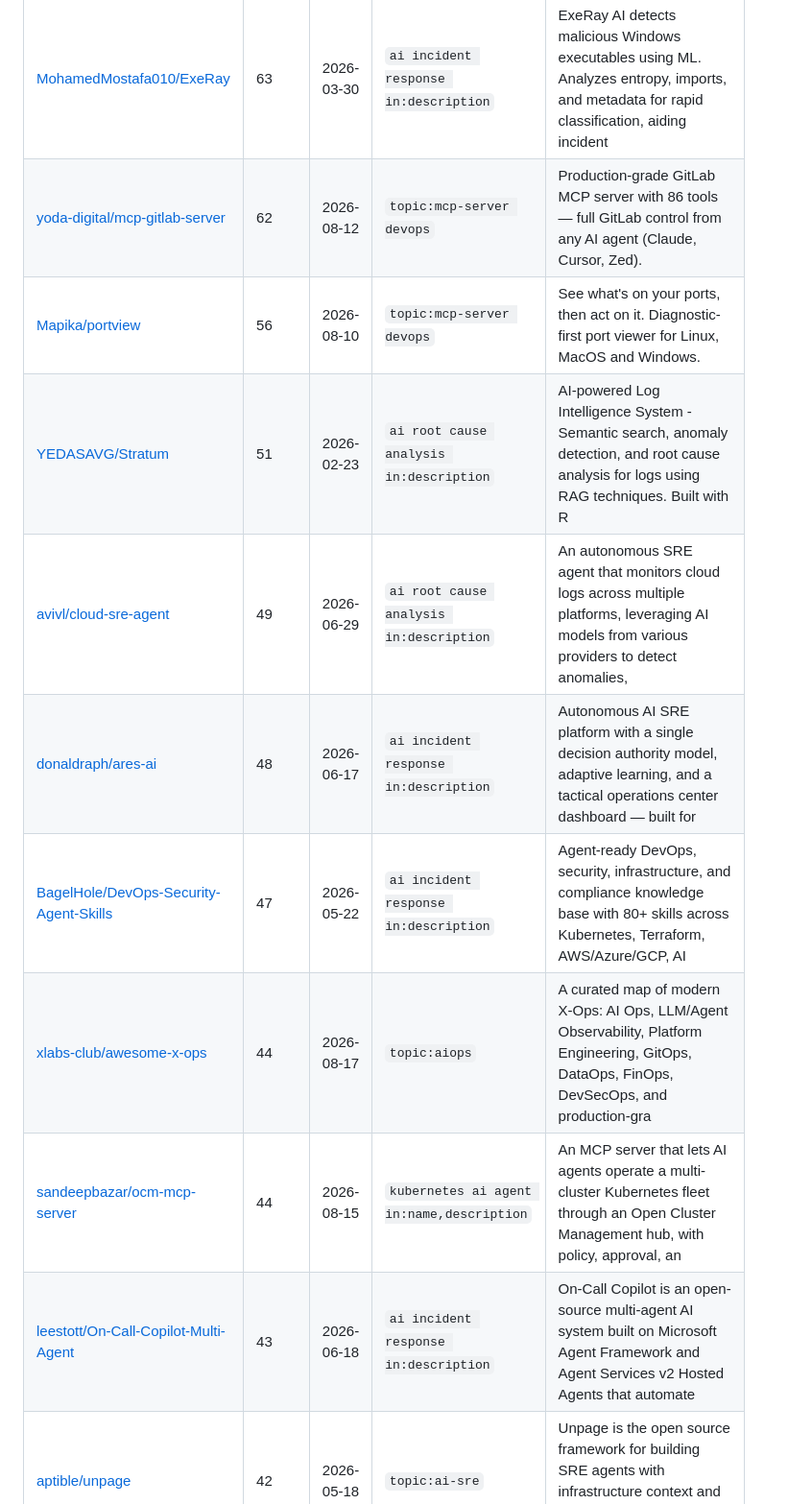
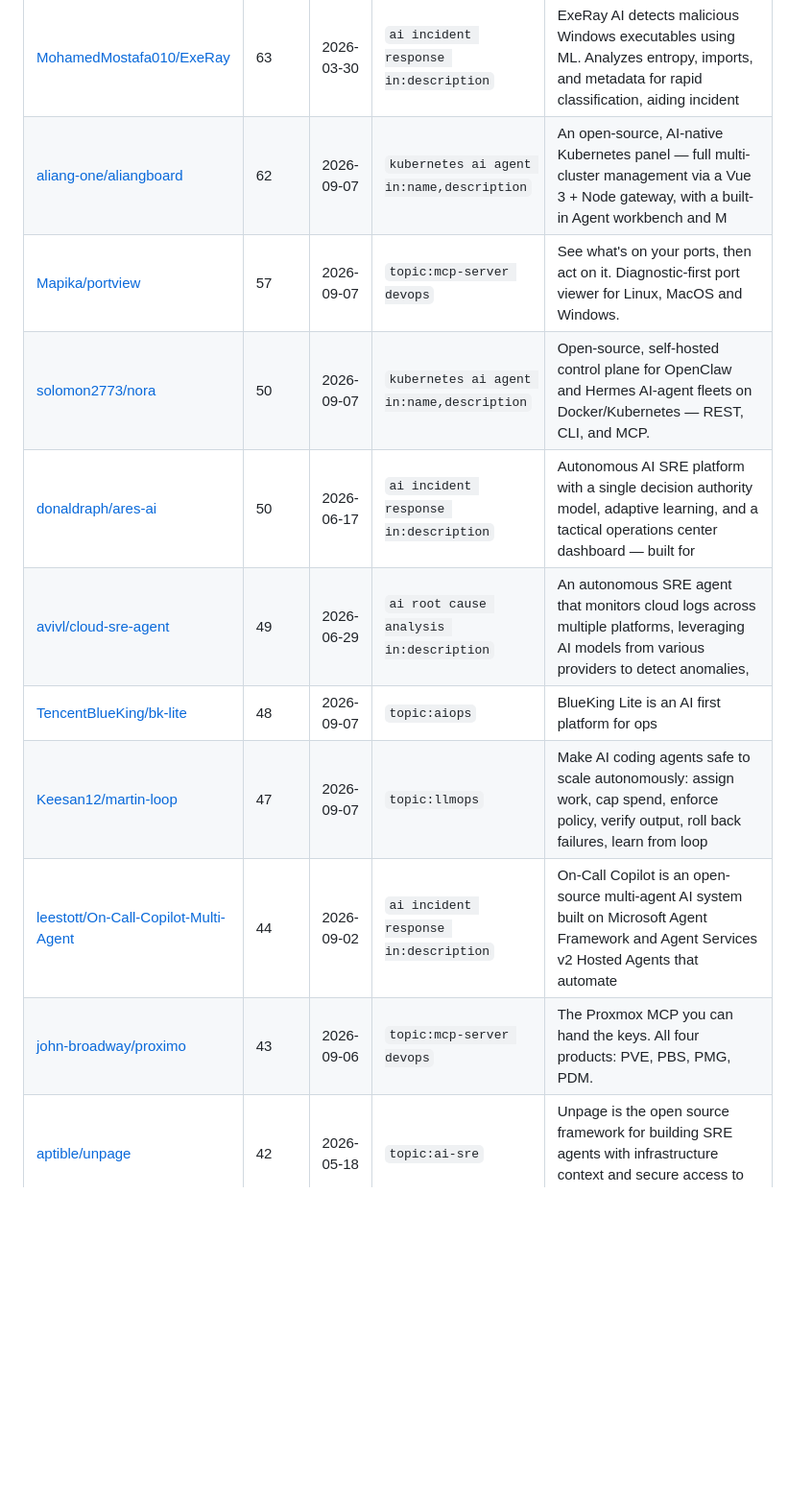
Before and after one commit to neelshah2409/awesome-ai-sre-devops, a Markdown page: CANDIDATES.md, the part around one of its changes. Shown at 96% size. Rendered like a GitHub page; blank space fills up the shorter version.

```diff
--- a/CANDIDATES.md
+++ b/CANDIDATES.md
@@ -61,11 +67,11 @@ Review each one: does it fit an existing category? Is it actively maintained and
 | [MohamedMostafa010/ExeRay](https://github.com/MohamedMostafa010/ExeRay) | 63 | 2026-03-30 | `ai incident response in:description` | ExeRay AI detects malicious Windows executables using ML. Analyzes entropy, imports, and metadata for rapid classification, aiding incident  |
-| [yoda-digital/mcp-gitlab-server](https://github.com/yoda-digital/mcp-gitlab-server) | 62 | 2026-08-12 | `topic:mcp-server devops` | Production-grade GitLab MCP server with 86 tools — full GitLab control from any AI agent (Claude, Cursor, Zed). |
-| [Mapika/portview](https://github.com/Mapika/portview) | 56 | 2026-08-10 | `topic:mcp-server devops` | See what's on your ports, then act on it. Diagnostic-first port viewer for Linux, MacOS and Windows. |
-| [YEDASAVG/Stratum](https://github.com/YEDASAVG/Stratum) | 51 | 2026-02-23 | `ai root cause analysis in:description` | AI-powered Log Intelligence System - Semantic search, anomaly detection, and root cause analysis for logs using RAG techniques. Built with R |
+| [aliang-one/aliangboard](https://github.com/aliang-one/aliangboard) | 62 | 2026-09-07 | `kubernetes ai agent in:name,description` | An open-source, AI-native Kubernetes panel — full multi-cluster management via a Vue 3 + Node gateway, with a built-in Agent workbench and M |
+| [Mapika/portview](https://github.com/Mapika/portview) | 57 | 2026-09-07 | `topic:mcp-server devops` | See what's on your ports, then act on it. Diagnostic-first port viewer for Linux, MacOS and Windows. |
+| [solomon2773/nora](https://github.com/solomon2773/nora) | 50 | 2026-09-07 | `kubernetes ai agent in:name,description` | Open-source, self-hosted control plane for OpenClaw and Hermes AI-agent fleets on Docker/Kubernetes — REST, CLI, and MCP. |
+| [donaldraph/ares-ai](https://github.com/donaldraph/ares-ai) | 50 | 2026-06-17 | `ai incident response in:description` | Autonomous AI SRE platform with a single decision authority model, adaptive learning, and a tactical operations center dashboard — built for |
 | [avivl/cloud-sre-agent](https://github.com/avivl/cloud-sre-agent) | 49 | 2026-06-29 | `ai root cause analysis in:description` | An autonomous SRE agent that monitors cloud logs across multiple platforms, leveraging AI models from various providers to detect anomalies, |
-| [donaldraph/ares-ai](https://github.com/donaldraph/ares-ai) | 48 | 2026-06-17 | `ai incident response in:description` | Autonomous AI SRE platform with a single decision authority model, adaptive learning, and a tactical operations center dashboard — built for |
-| [BagelHole/DevOps-Security-Agent-Skills](https://github.com/BagelHole/DevOps-Security-Agent-Skills) | 47 | 2026-05-22 | `ai incident response in:description` | Agent-ready DevOps, security, infrastructure, and compliance knowledge base with 80+ skills across Kubernetes, Terraform, AWS/Azure/GCP, AI  |
-| [xlabs-club/awesome-x-ops](https://github.com/xlabs-club/awesome-x-ops) | 44 | 2026-08-17 | `topic:aiops` | A curated map of modern X-Ops: AI Ops, LLM/Agent Observability, Platform Engineering, GitOps, DataOps, FinOps, DevSecOps, and production-gra |
-| [sandeepbazar/ocm-mcp-server](https://github.com/sandeepbazar/ocm-mcp-server) | 44 | 2026-08-15 | `kubernetes ai agent in:name,description` | An MCP server that lets AI agents operate a multi-cluster Kubernetes fleet through an Open Cluster Management hub, with policy, approval, an |
-| [leestott/On-Call-Copilot-Multi-Agent](https://github.com/leestott/On-Call-Copilot-Multi-Agent) | 43 | 2026-06-18 | `ai incident response in:description` | On-Call Copilot is an open-source multi-agent AI system built on Microsoft Agent Framework and Agent Services v2 Hosted Agents that automate |
+| [TencentBlueKing/bk-lite](https://github.com/TencentBlueKing/bk-lite) | 48 | 2026-09-07 | `topic:aiops` | BlueKing Lite is an AI first platform for ops |
+| [Keesan12/martin-loop](https://github.com/Keesan12/martin-loop) | 47 | 2026-09-07 | `topic:llmops` | Make AI coding agents safe to scale autonomously: assign work, cap spend, enforce policy, verify output, roll back failures, learn from loop |
+| [leestott/On-Call-Copilot-Multi-Agent](https://github.com/leestott/On-Call-Copilot-Multi-Agent) | 44 | 2026-09-02 | `ai incident response in:description` | On-Call Copilot is an open-source multi-agent AI system built on Microsoft Agent Framework and Agent Services v2 Hosted Agents that automate |
+| [john-broadway/proximo](https://github.com/john-broadway/proximo) | 43 | 2026-09-06 | `topic:mcp-server devops` | The Proxmox MCP you can hand the keys. All four products: PVE, PBS, PMG, PDM. |
 | [aptible/unpage](https://github.com/aptible/unpage) | 42 | 2026-05-18 | `topic:ai-sre` | Unpage is the open source framework for building SRE agents with infrastructure context and secure access to any dev tool. |
```
Also changed, not shown: other parts of CANDIDATES.md (+66 -64 lines).
